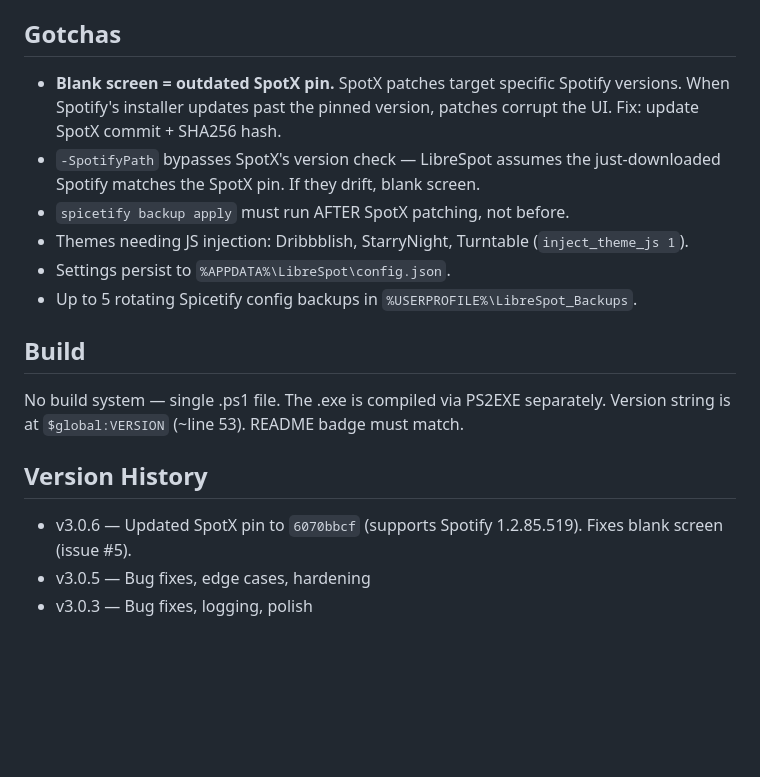
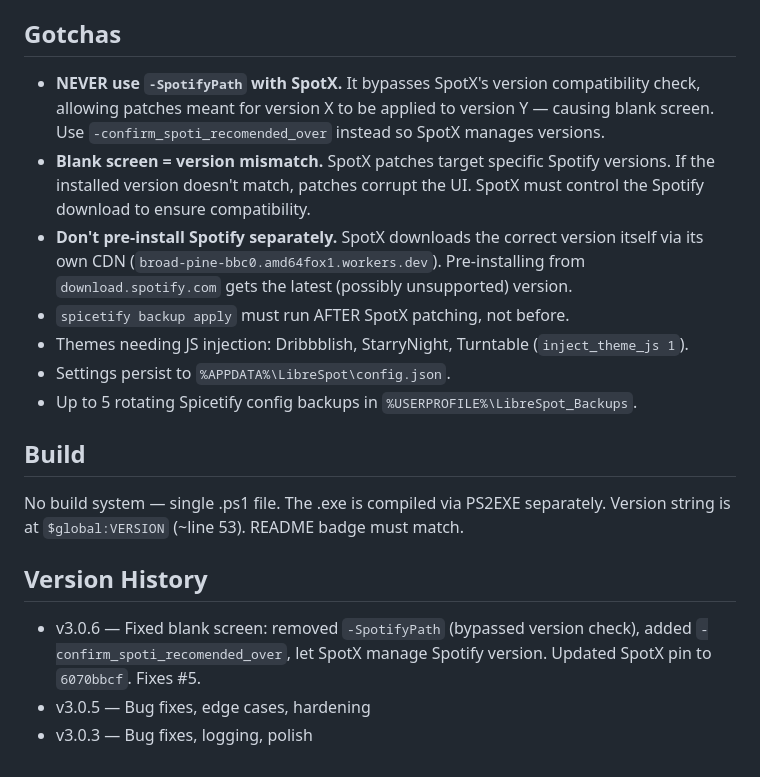
Before and after one commit to SysAdminDoc/LibreSpot, a Markdown page: CLAUDE.md, the part around the change. Rendered like a GitHub page; blank space fills up the shorter version.

Commit message:
Update CLAUDE.md with -SpotifyPath gotcha

```diff
--- a/CLAUDE.md
+++ b/CLAUDE.md
@@ -41,8 +41,9 @@ v3.0.6
 - `Module-InstallMarketplace` (~line 1437) — marketplace zip into CustomApps
 
 ## Gotchas
-- **Blank screen = outdated SpotX pin.** SpotX patches target specific Spotify versions. When Spotify's installer updates past the pinned version, patches corrupt the UI. Fix: update SpotX commit + SHA256 hash.
-- `-SpotifyPath` bypasses SpotX's version check — LibreSpot assumes the just-downloaded Spotify matches the SpotX pin. If they drift, blank screen.
+- **NEVER use `-SpotifyPath` with SpotX.** It bypasses SpotX's version compatibility check, allowing patches meant for version X to be applied to version Y — causing blank screen. Use `-confirm_spoti_recomended_over` instead so SpotX manages versions.
+- **Blank screen = version mismatch.** SpotX patches target specific Spotify versions. If the installed version doesn't match, patches corrupt the UI. SpotX must control the Spotify download to ensure compatibility.
+- **Don't pre-install Spotify separately.** SpotX downloads the correct version itself via its own CDN (`broad-pine-bbc0.amd64fox1.workers.dev`). Pre-installing from `download.spotify.com` gets the latest (possibly unsupported) version.
 - `spicetify backup apply` must run AFTER SpotX patching, not before.
 - Themes needing JS injection: Dribbblish, StarryNight, Turntable (`inject_theme_js 1`).
 - Settings persist to `%APPDATA%\LibreSpot\config.json`.
@@ -53,6 +54,6 @@ No build system — single .ps1 file. The .exe is compiled via PS2EXE separately
 Version string is at `$global:VERSION` (~line 53). README badge must match.
 
 ## Version History
-- v3.0.6 — Updated SpotX pin to `6070bbcf` (supports Spotify 1.2.85.519). Fixes blank screen (issue #5).
+- v3.0.6 — Fixed blank screen: removed `-SpotifyPath` (bypassed version check), added `-confirm_spoti_recomended_over`, let SpotX manage Spotify version. Updated SpotX pin to `6070bbcf`. Fixes #5.
 - v3.0.5 — Bug fixes, edge cases, hardening
 - v3.0.3 — Bug fixes, logging, polish
```
